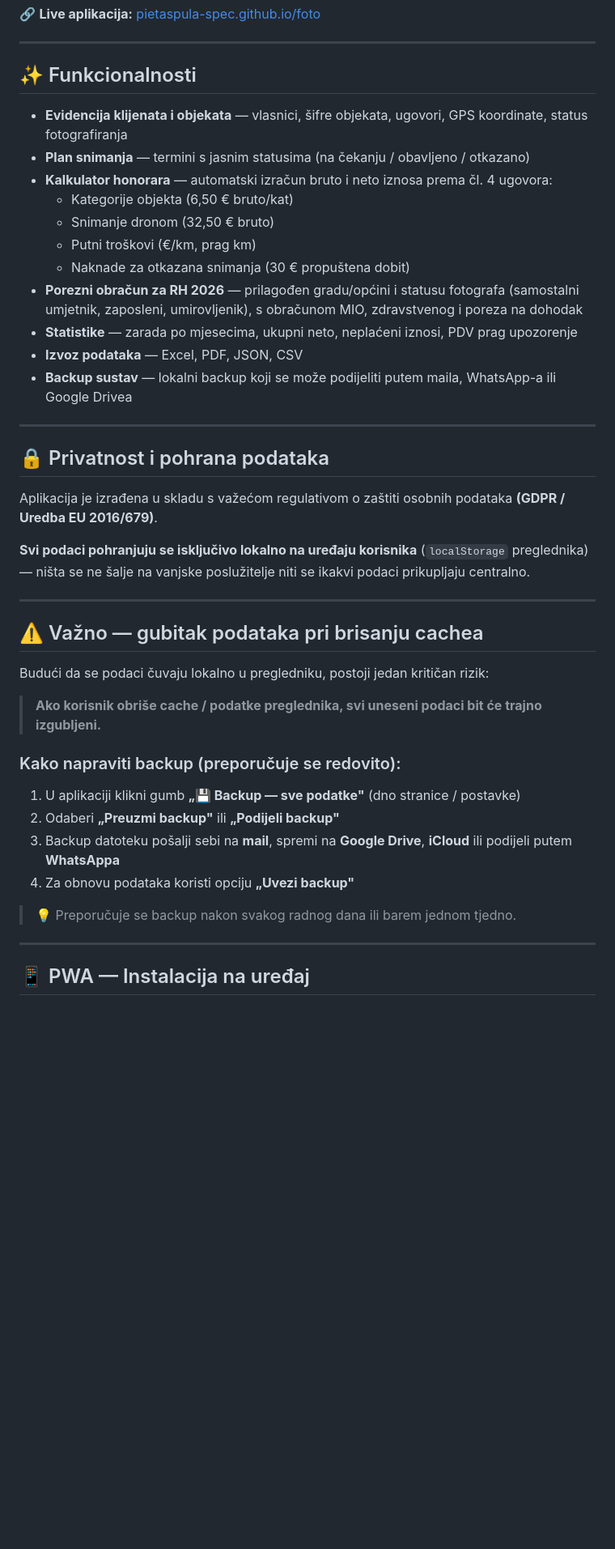
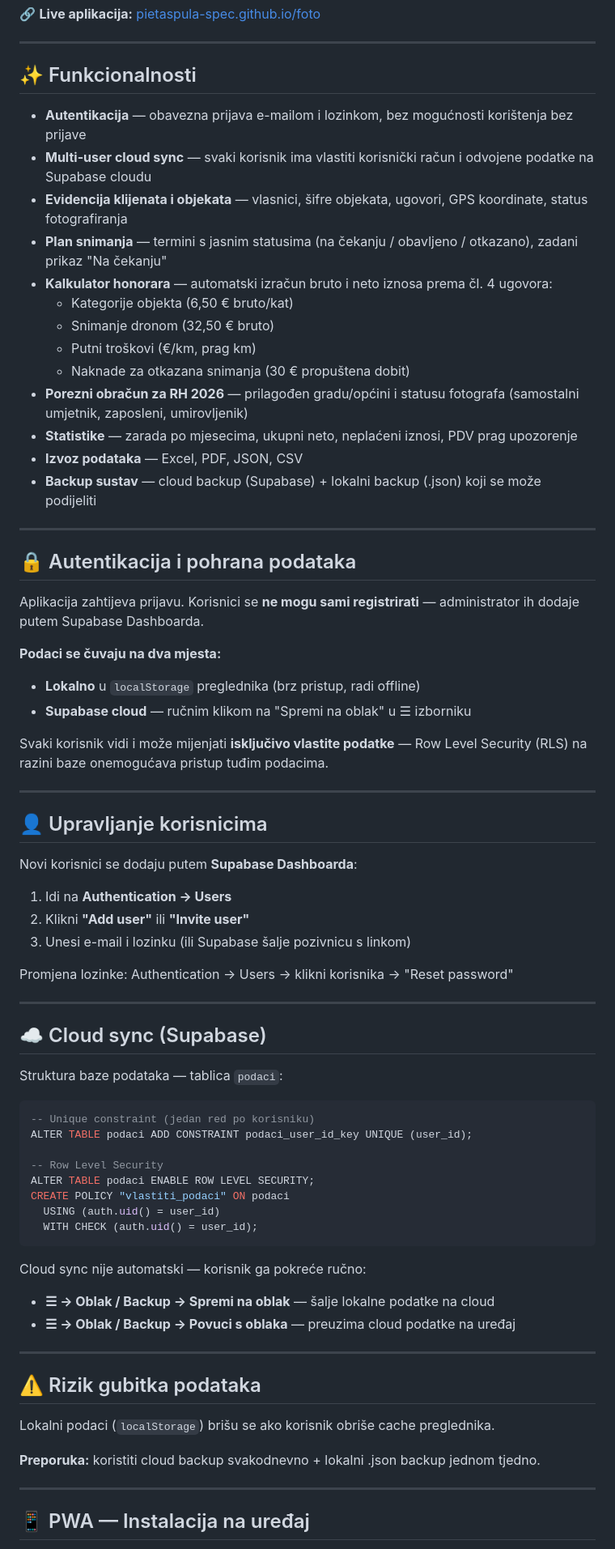
Before and after one commit to pietaspula-spec/fotopro, a Markdown page: README.md, the part around one of its changes. Shown at 81% size. Rendered like a GitHub page; blank space fills up the shorter version.

````diff
--- a/README.md
+++ b/README.md
@@ -8,42 +8,72 @@
 
 ## ✨ Funkcionalnosti
 
+- **Autentikacija** — obavezna prijava e-mailom i lozinkom, bez mogućnosti korištenja bez prijave
+- **Multi-user cloud sync** — svaki korisnik ima vlastiti korisnički račun i odvojene podatke na Supabase cloudu
 - **Evidencija klijenata i objekata** — vlasnici, šifre objekata, ugovori, GPS koordinate, status fotografiranja
-- **Plan snimanja** — termini s jasnim statusima (na čekanju / obavljeno / otkazano)
+- **Plan snimanja** — termini s jasnim statusima (na čekanju / obavljeno / otkazano), zadani prikaz "Na čekanju"
 - **Kalkulator honorara** — automatski izračun bruto i neto iznosa prema čl. 4 ugovora:
   - Kategorije objekta (6,50 € bruto/kat)
   - Snimanje dronom (32,50 € bruto)
   - Putni troškovi (€/km, prag km)
   - Naknade za otkazana snimanja (30 € propuštena dobit)
-- **Porezni obračun za RH 2026** — prilagođen gradu/općini i statusu fotografa (samostalni umjetnik, zaposleni, umirovljenik), s obračunom MIO, zdravstvenog i poreza na dohodak
+- **Porezni obračun za RH 2026** — prilagođen gradu/općini i statusu fotografa (samostalni umjetnik, zaposleni, umirovljenik)
 - **Statistike** — zarada po mjesecima, ukupni neto, neplaćeni iznosi, PDV prag upozorenje
 - **Izvoz podataka** — Excel, PDF, JSON, CSV
-- **Backup sustav** — lokalni backup koji se može podijeliti putem maila, WhatsApp-a ili Google Drivea
+- **Backup sustav** — cloud backup (Supabase) + lokalni backup (.json) koji se može podijeliti
 
 ---
 
-## 🔒 Privatnost i pohrana podataka
+## 🔒 Autentikacija i pohrana podataka
 
-Aplikacija je izrađena u skladu s važećom regulativom o zaštiti osobnih podataka **(GDPR / Uredba EU 2016/679)**.
+Aplikacija zahtijeva prijavu. Korisnici se **ne mogu sami registrirati** — administrator ih dodaje putem Supabase Dashboarda.
 
-**Svi podaci pohranjuju se isključivo lokalno na uređaju korisnika** (`localStorage` preglednika) — ništa se ne šalje na vanjske poslužitelje niti se ikakvi podaci prikupljaju centralno.
+**Podaci se čuvaju na dva mjesta:**
+- **Lokalno** u `localStorage` preglednika (brz pristup, radi offline)
+- **Supabase cloud** — ručnim klikom na "Spremi na oblak" u ☰ izborniku
+
+Svaki korisnik vidi i može mijenjati **isključivo vlastite podatke** — Row Level Security (RLS) na razini baze onemogućava pristup tuđim podacima.
 
 ---
 
-## ⚠️ Važno — gubitak podataka pri brisanju cachea
+## 👤 Upravljanje korisnicima
 
-Budući da se podaci čuvaju lokalno u pregledniku, postoji jedan kritičan rizik:
+Novi korisnici se dodaju putem **Supabase Dashboarda**:
 
-> **Ako korisnik obriše cache / podatke preglednika, svi uneseni podaci bit će trajno izgubljeni.**
+1. Idi na **Authentication → Users**
+2. Klikni **"Add user"** ili **"Invite user"**
+3. Unesi e-mail i lozinku (ili Supabase šalje pozivnicu s linkom)
 
-### Kako napraviti backup (preporučuje se redovito):
+Promjena lozinke: Authentication → Users → klikni korisnika → "Reset password"
 
-1. U aplikaciji klikni gumb **„💾 Backup — sve podatke"** (dno stranice / postavke)
-2. Odaberi **„Preuzmi backup"** ili **„Podijeli backup"**
-3. Backup datoteku pošalji sebi na **mail**, spremi na **Google Drive**, **iCloud** ili podijeli putem **WhatsAppa**
-4. Za obnovu podataka koristi opciju **„Uvezi backup"**
+---
 
-> 💡 Preporučuje se backup nakon svakog radnog dana ili barem jednom tjedno.
+## ☁️ Cloud sync (Supabase)
+
+Struktura baze podataka — tablica `podaci`:
+
+```sql
+-- Unique constraint (jedan red po korisniku)
+ALTER TABLE podaci ADD CONSTRAINT podaci_user_id_key UNIQUE (user_id);
+
+-- Row Level Security
+ALTER TABLE podaci ENABLE ROW LEVEL SECURITY;
+CREATE POLICY "vlastiti_podaci" ON podaci
+  USING (auth.uid() = user_id)
+  WITH CHECK (auth.uid() = user_id);
+```
+
+Cloud sync nije automatski — korisnik ga pokreće ručno:
+- **☰ → Oblak / Backup → Spremi na oblak** — šalje lokalne podatke na cloud
+- **☰ → Oblak / Backup → Povuci s oblaka** — preuzima cloud podatke na uređaj
+
+---
+
+## ⚠️ Rizik gubitka podataka
+
+Lokalni podaci (`localStorage`) brišu se ako korisnik obriše cache preglednika.
+
+**Preporuka:** koristiti cloud backup svakodnevno + lokalni .json backup jednom tjedno.
 
 ---
 
````
Also changed, not shown: other parts of README.md (+7 -11 lines).
